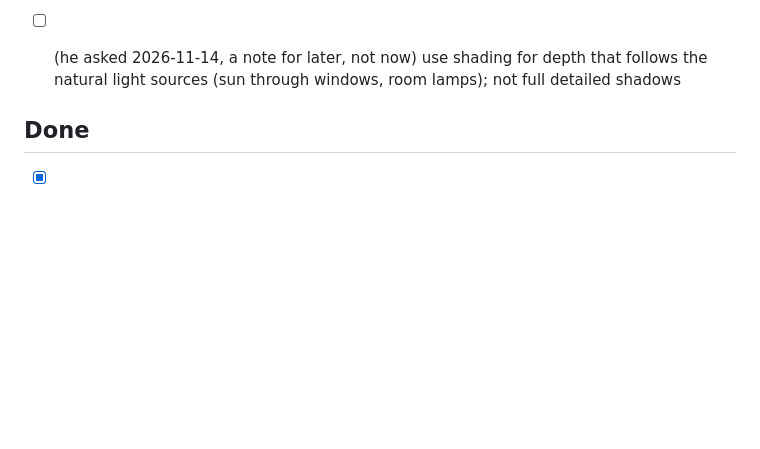
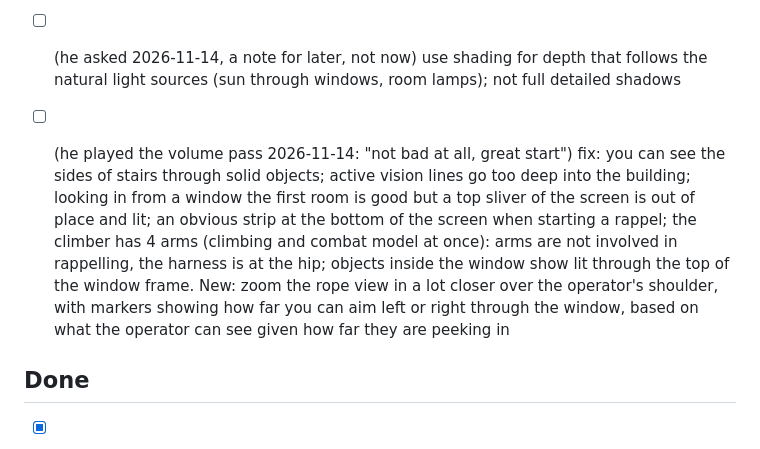
Before and after one commit to cblaney00/r62d, a Markdown page: r6-todo.md, the part around the change. Rendered like a GitHub page; blank space fills up the shorter version.

Commit message:
Todo: his rope view feedback

```diff
--- a/r6-todo.md
+++ b/r6-todo.md
@@ -15,6 +15,8 @@ Only ideas he asks for go in **To do** (added to the bottom). Claude never adds
 - [ ] (he asked 2026-11-14, "go hard on this one", any solution allowed) more 3D to the 2D, more volume in the game: the operators still look flat; smooth climbing on the walls; better assets for walls, doors and windows (anything on the side of the building should have a lot more detail); the Operators page is messed up with the operator previews; when you rappel or enter the tilt mode the operators and everything else players should focus on should have volume like a real object; tables and things you can jump up on should have some elevation too. Then: "dont stop cooking on this until it looks perfectly in line with the game and the game has more depth and volume from that tilted view, smooth transitions into the window are also a must"
 
 - [ ] (he asked 2026-11-14, a note for later, not now) use shading for depth that follows the natural light sources (sun through windows, room lamps); not full detailed shadows
+
+- [ ] (he played the volume pass 2026-11-14: "not bad at all, great start") fix: you can see the sides of stairs through solid objects; active vision lines go too deep into the building; looking in from a window the first room is good but a top sliver of the screen is out of place and lit; an obvious strip at the bottom of the screen when starting a rappel; the climber has 4 arms (climbing and combat model at once): arms are not involved in rappelling, the harness is at the hip; objects inside the window show lit through the top of the window frame. New: zoom the rope view in a lot closer over the operator's shoulder, with markers showing how far you can aim left or right through the window, based on what the operator can see given how far they are peeking in
 
 ## Done
 
```
